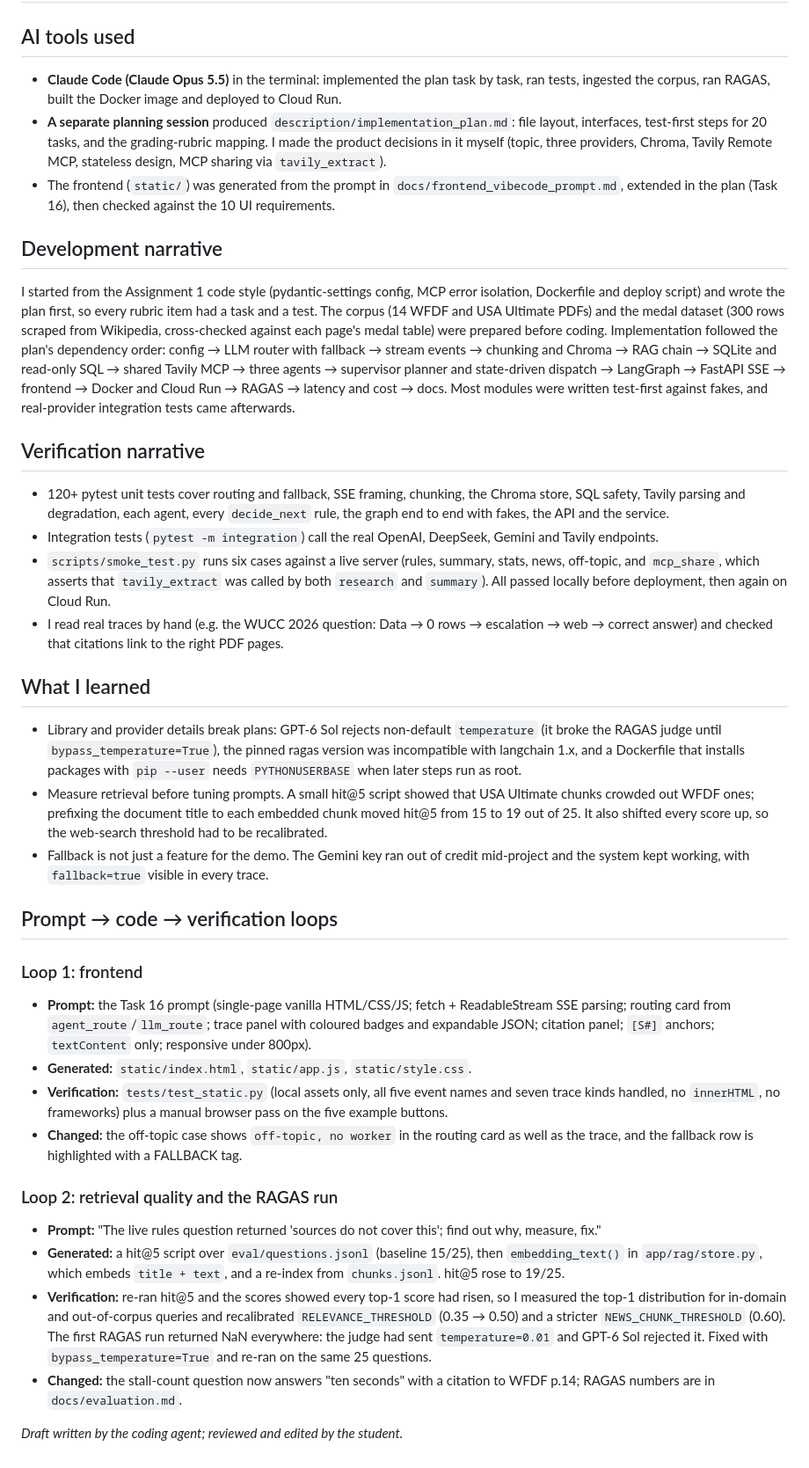
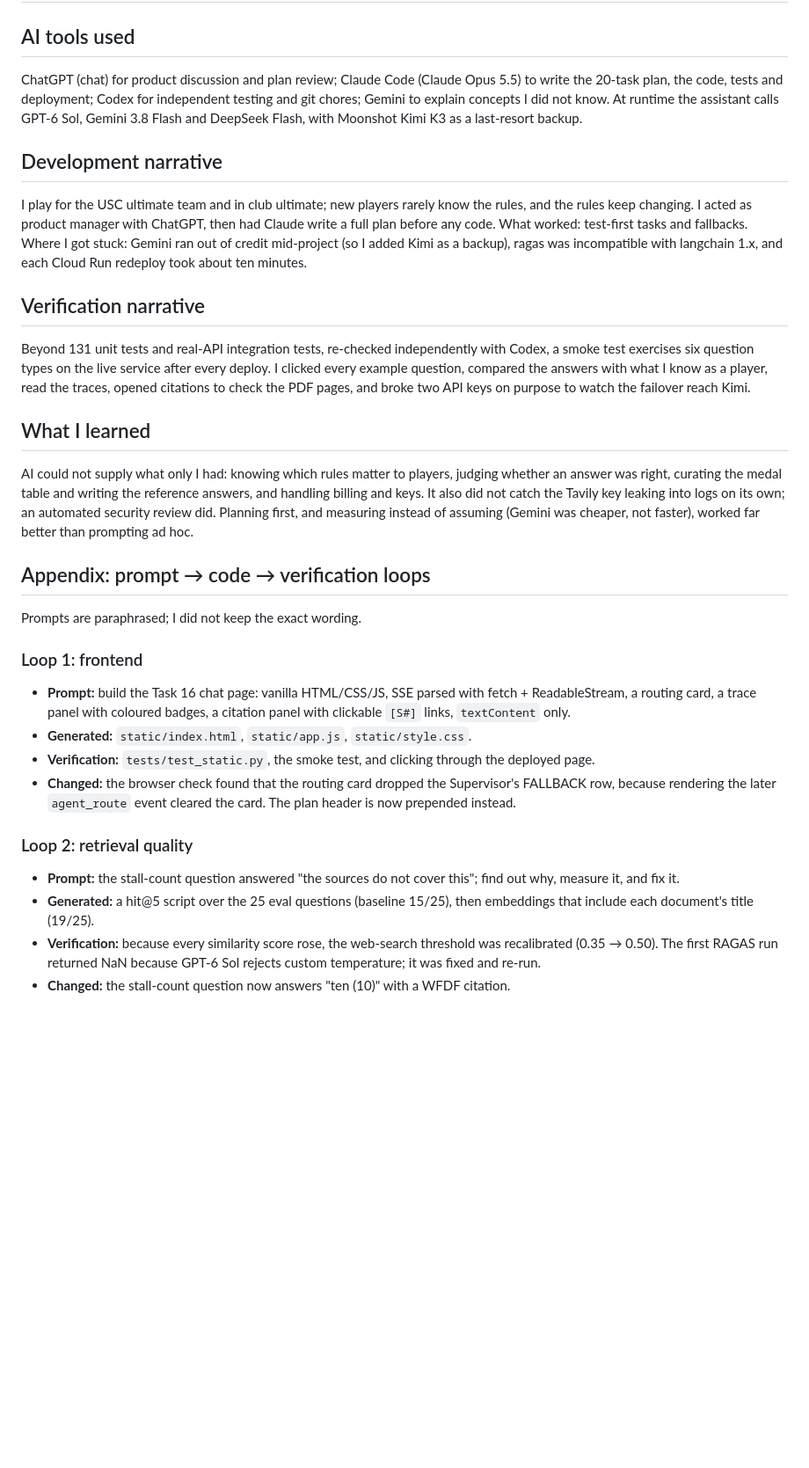
Before and after one commit to is-ClarkHu/CSCI-599, a Markdown page: assignment_2/PROCESS_LOG.md, the part around the change. Shown: that part at 88% size. Drawn GitHub-style; blank space fills up the shorter version.

Commit message:
docs(a2): finalize submission evidence

```diff
--- a/assignment_2/PROCESS_LOG.md
+++ b/assignment_2/PROCESS_LOG.md
@@ -2,72 +2,51 @@
 
 ## AI tools used
 
-- **Claude Code (Claude Opus 5.5)** in the terminal: implemented the plan task by task, ran tests, ingested
-  the corpus, ran RAGAS, built the Docker image and deployed to Cloud Run.
-- **A separate planning session** produced `description/implementation_plan.md`: file layout, interfaces,
-  test-first steps for 20 tasks, and the grading-rubric mapping. I made the product decisions in it myself
-  (topic, three providers, Chroma, Tavily Remote MCP, stateless design, MCP sharing via `tavily_extract`).
-- The frontend (`static/`) was generated from the prompt in `docs/frontend_vibecode_prompt.md`, extended in
-  the plan (Task 16), then checked against the 10 UI requirements.
+ChatGPT (chat) for product discussion and plan review; Claude Code (Claude Opus 5.5) to write the 20-task plan,
+the code, tests and deployment; Codex for independent testing and git chores; Gemini to explain concepts I did
+not know. At runtime the assistant calls GPT-6 Sol, Gemini 3.8 Flash and DeepSeek Flash, with Moonshot Kimi K3
+as a last-resort backup.
 
 ## Development narrative
 
-I started from the Assignment 1 code style (pydantic-settings config, MCP error isolation, Dockerfile and
-deploy script) and wrote the plan first, so every rubric item had a task and a test. The corpus (14 WFDF and
-USA Ultimate PDFs) and the medal dataset (300 rows scraped from Wikipedia, cross-checked against each
-page's medal table) were prepared before coding. Implementation followed the plan's dependency order:
-config → LLM router with fallback → stream events → chunking and Chroma → RAG chain → SQLite and read-only
-SQL → shared Tavily MCP → three agents → supervisor planner and state-driven dispatch → LangGraph → FastAPI
-SSE → frontend → Docker and Cloud Run → RAGAS → latency and cost → docs. Most modules were written test-first
-against fakes, and real-provider integration tests came afterwards.
+I play for the USC ultimate team and in club ultimate; new players rarely know the rules, and the rules keep
+changing. I acted as product manager with ChatGPT, then had Claude write a full plan before any code. What
+worked: test-first tasks and fallbacks. Where I got stuck: Gemini ran out of credit mid-project (so I added Kimi
+as a backup), ragas was incompatible with langchain 1.x, and each Cloud Run redeploy took about ten minutes.
 
 ## Verification narrative
 
-- 120+ pytest unit tests cover routing and fallback, SSE framing, chunking, the Chroma store, SQL safety,
-  Tavily parsing and degradation, each agent, every `decide_next` rule, the graph end to end with fakes, the
-  API and the service.
-- Integration tests (`pytest -m integration`) call the real OpenAI, DeepSeek, Gemini and Tavily endpoints.
-- `scripts/smoke_test.py` runs six cases against a live server (rules, summary, stats, news, off-topic, and
-  `mcp_share`, which asserts that `tavily_extract` was called by both `research` and `summary`). All passed
-  locally before deployment, then again on Cloud Run.
-- I read real traces by hand (e.g. the WUCC 2026 question: Data → 0 rows → escalation → web → correct
-  answer) and checked that citations link to the right PDF pages.
+Beyond 131 unit tests and real-API integration tests, re-checked independently with Codex, a smoke test
+exercises six question types on the live service after every deploy. I clicked every example question, compared
+the answers with what I know as a player, read the traces, opened citations to check the PDF pages, and broke
+two API keys on purpose to watch the failover reach Kimi.
 
 ## What I learned
 
-- Library and provider details break plans: GPT-6 Sol rejects non-default `temperature` (it broke the RAGAS
-  judge until `bypass_temperature=True`), the pinned ragas version was incompatible with langchain 1.x, and a
-  Dockerfile that installs packages with `pip --user` needs `PYTHONUSERBASE` when later steps run as root.
-- Measure retrieval before tuning prompts. A small hit@5 script showed that USA Ultimate chunks crowded out
-  WFDF ones; prefixing the document title to each embedded chunk moved hit@5 from 15 to 19 out of 25. It also
-  shifted every score up, so the web-search threshold had to be recalibrated.
-- Fallback is not just a feature for the demo. The Gemini key ran out of credit mid-project and the system
-  kept working, with `fallback=true` visible in every trace.
+AI could not supply what only I had: knowing which rules matter to players, judging whether an answer was right,
+curating the medal table and writing the reference answers, and handling billing and keys. It also did not catch
+the Tavily key leaking into logs on its own; an automated security review did. Planning first, and measuring
+instead of assuming (Gemini was cheaper, not faster), worked far better than prompting ad hoc.
 
-## Prompt → code → verification loops
+## Appendix: prompt → code → verification loops
+
+Prompts are paraphrased; I did not keep the exact wording.
 
 ### Loop 1: frontend
 
-- **Prompt:** the Task 16 prompt (single-page vanilla HTML/CSS/JS; fetch + ReadableStream SSE parsing; routing
-  card from `agent_route`/`llm_route`; trace panel with coloured badges and expandable JSON; citation panel;
-  `[S#]` anchors; `textContent` only; responsive under 800px).
+- **Prompt:** build the Task 16 chat page: vanilla HTML/CSS/JS, SSE parsed with fetch + ReadableStream, a routing
+  card, a trace panel with coloured badges, a citation panel with clickable `[S#]` links, `textContent` only.
 - **Generated:** `static/index.html`, `static/app.js`, `static/style.css`.
-- **Verification:** `tests/test_static.py` (local assets only, all five event names and seven trace kinds
-  handled, no `innerHTML`, no frameworks) plus a manual browser pass on the five example buttons.
-- **Changed:** the off-topic case shows `off-topic, no worker` in the routing card as well as the trace, and
-  the fallback row is highlighted with a FALLBACK tag.
+- **Verification:** `tests/test_static.py`, the smoke test, and clicking through the deployed page.
+- **Changed:** the browser check found that the routing card dropped the Supervisor's FALLBACK row, because
+  rendering the later `agent_route` event cleared the card. The plan header is now prepended instead.
 
-### Loop 2: retrieval quality and the RAGAS run
+### Loop 2: retrieval quality
 
-- **Prompt:** "The live rules question returned 'sources do not cover this'; find out why, measure, fix."
-- **Generated:** a hit@5 script over `eval/questions.jsonl` (baseline 15/25), then `embedding_text()` in
-  `app/rag/store.py`, which embeds `title + text`, and a re-index from `chunks.jsonl`. hit@5 rose to 19/25.
-- **Verification:** re-ran hit@5 and the scores showed every top-1 score had risen, so I measured the top-1
-  distribution for in-domain and out-of-corpus queries and recalibrated `RELEVANCE_THRESHOLD` (0.35 → 0.50) and
-  a stricter `NEWS_CHUNK_THRESHOLD` (0.60). The first RAGAS run returned NaN everywhere: the judge had sent
-  `temperature=0.01` and GPT-6 Sol rejected it. Fixed with `bypass_temperature=True` and re-ran on the same
-  25 questions.
-- **Changed:** the stall-count question now answers "ten seconds" with a citation to WFDF p.14; RAGAS numbers
-  are in `docs/evaluation.md`.
-
-*Draft written by the coding agent; reviewed and edited by the student.*
+- **Prompt:** the stall-count question answered "the sources do not cover this"; find out why, measure it, and
+  fix it.
+- **Generated:** a hit@5 script over the 25 eval questions (baseline 15/25), then embeddings that include each
+  document's title (19/25).
+- **Verification:** because every similarity score rose, the web-search threshold was recalibrated (0.35 → 0.50).
+  The first RAGAS run returned NaN because GPT-6 Sol rejects custom temperature; it was fixed and re-run.
+- **Changed:** the stall-count question now answers "ten (10)" with a WFDF citation.
```
Also changed, not shown: assignment_2/README.md (+10 -3 lines), assignment_2/docs/architecture.md (+13 -5 lines), assignment_2/docs/screenshots/session_overview.png (added).
